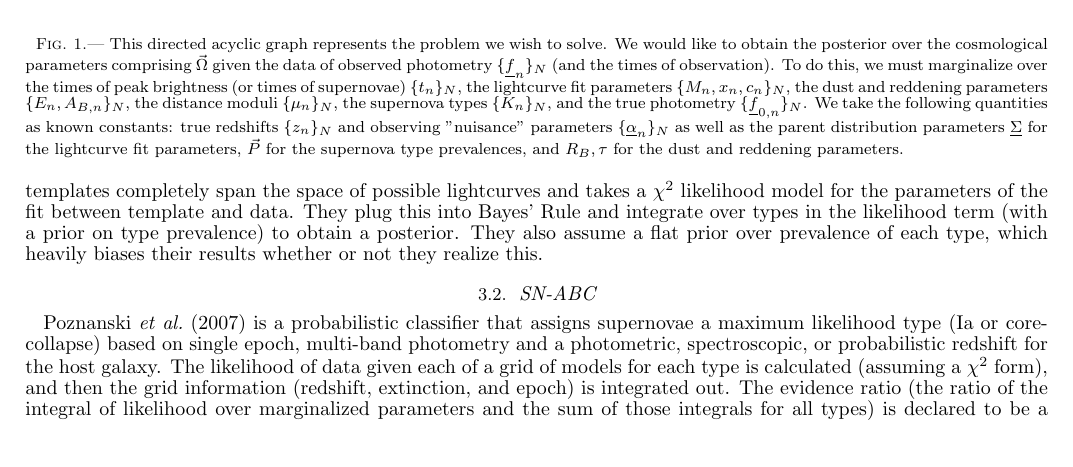
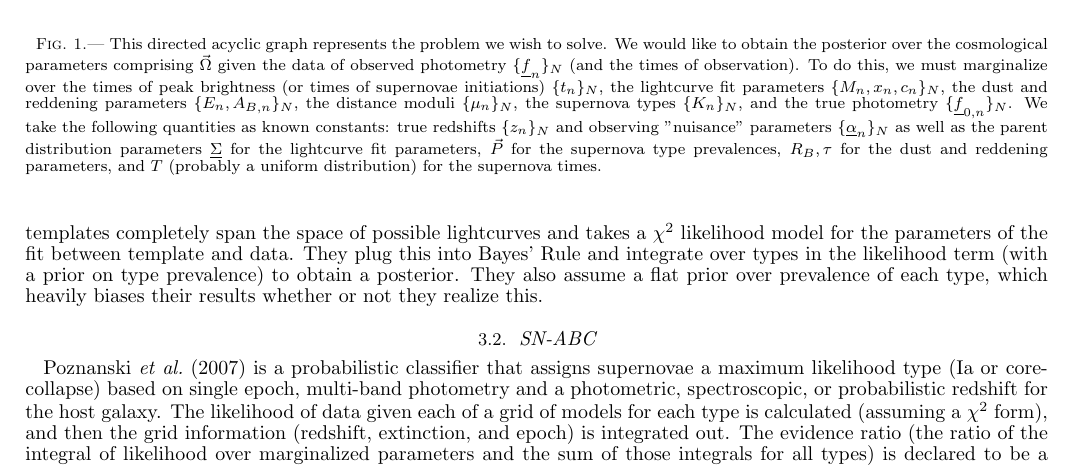
Before and after one commit to aimalz/prob-SNeType, a LaTeX document (SNeIaHubble.tex): part of page 2 of 3, cut so that both start at the same text, the shorter picture padded with empty space. Compiled offline with pdfLaTeX.

Commit message:
updated DAG

```diff
--- a/SNeIaHubble.tex
+++ b/SNeIaHubble.tex
@@ -59,7 +59,7 @@ In this work, we devise a PGM for the case where type is uncertain, incorporatin
 \vspace{0.5cm}
 \begin{center}
 \includegraphics[width=0.5\textwidth]{sn-draft.png}
-\caption{This directed acyclic graph represents the problem we wish to solve.  We would like to obtain the posterior over the cosmological parameters comprising $\vec{\Omega}$ given the data of observed photometry $\{\textul{f}_{n}\}_{N}$ (and the times of observation).  To do this, we must marginalize over the times of peak brightness (or times of supernovae) $\{t_{n}\}_{N}$, the lightcurve fit parameters $\{M_{n},x_{n},c_{n}\}_{N}$, the dust and reddening parameters $\{E_{n},A_{B,n}\}_{N}$, the distance moduli $\{\mu_{n}\}_{N}$, the supernova types $\{K_{n}\}_{N}$, and the true photometry $\{\textul{f}_{0,n}\}_{N}$.  We take the following quantities as known constants: true redshifts $\{z_{n}\}_{N}$ and observing "nuisance" parameters $\{\textul{\alpha}_{n}\}_{N}$ as well as the parent distribution parameters $\textul{\Sigma}$ for the lightcurve fit parameters, $\vec{P}$ for the supernova type prevalences, and $R_{B},\tau$ for the dust and reddening parameters.}
+\caption{This directed acyclic graph represents the problem we wish to solve.  We would like to obtain the posterior over the cosmological parameters comprising $\vec{\Omega}$ given the data of observed photometry $\{\textul{f}_{n}\}_{N}$ (and the times of observation).  To do this, we must marginalize over the times of peak brightness (or times of supernovae initiations) $\{t_{n}\}_{N}$, the lightcurve fit parameters $\{M_{n},x_{n},c_{n}\}_{N}$, the dust and reddening parameters $\{E_{n},A_{B,n}\}_{N}$, the distance moduli $\{\mu_{n}\}_{N}$, the supernova types $\{K_{n}\}_{N}$, and the true photometry $\{\textul{f}_{0,n}\}_{N}$.  We take the following quantities as known constants: true redshifts $\{z_{n}\}_{N}$ and observing "nuisance" parameters $\{\textul{\alpha}_{n}\}_{N}$ as well as the parent distribution parameters $\textul{\Sigma}$ for the lightcurve fit parameters, $\vec{P}$ for the supernova type prevalences, $R_{B},\tau$ for the dust and reddening parameters, and $T$ (probably a uniform distribution) for the supernova times.}
 \label{fig:pgm}
 \end{center}
 \end{figure}
```
Also changed, not shown: sn-draft.png.
